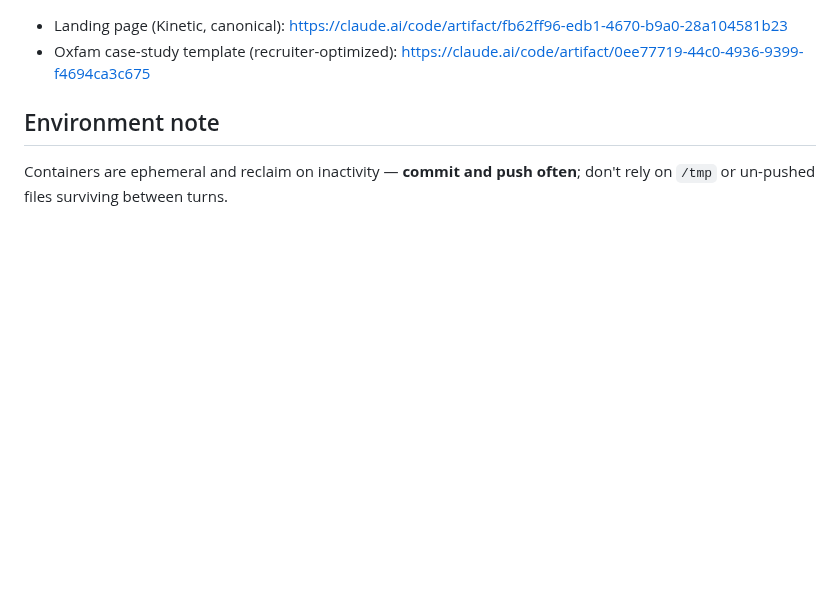
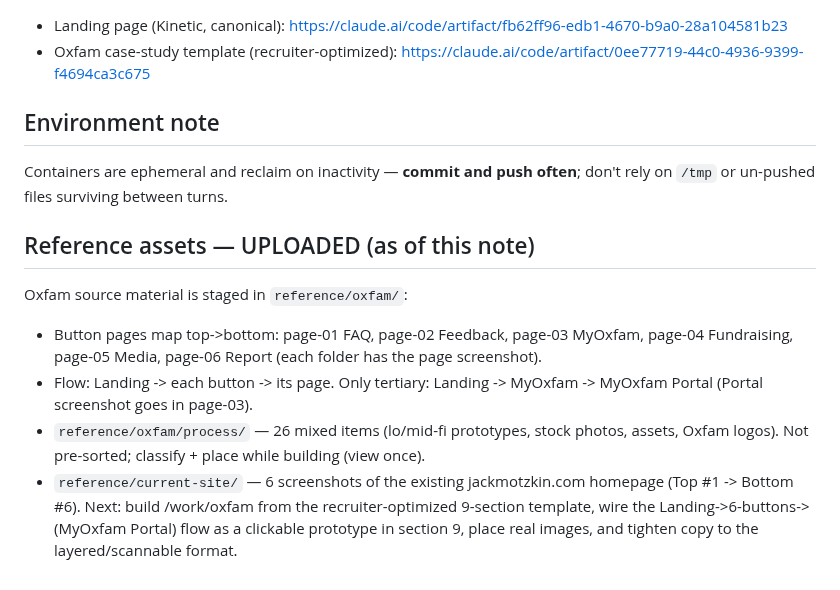
Before and after one commit to jamotz/testrepo, a Markdown page: HANDOFF.md, the part around the change. Rendered like a GitHub page; blank space fills up the shorter version.

Commit message:
HANDOFF: note Oxfam reference assets uploaded + page mapping

```diff
--- a/HANDOFF.md
+++ b/HANDOFF.md
@@ -87,3 +87,17 @@ will provide images and any deeper copy. Do NOT invent metrics — use real evid
 ## Environment note
 Containers are ephemeral and reclaim on inactivity — **commit and push often**; don't
 rely on `/tmp` or un-pushed files surviving between turns.
+
+## Reference assets — UPLOADED (as of this note)
+Oxfam source material is staged in `reference/oxfam/`:
+- Button pages map top->bottom: page-01 FAQ, page-02 Feedback, page-03 MyOxfam,
+  page-04 Fundraising, page-05 Media, page-06 Report (each folder has the page screenshot).
+- Flow: Landing -> each button -> its page. Only tertiary: Landing -> MyOxfam ->
+  MyOxfam Portal (Portal screenshot goes in page-03).
+- `reference/oxfam/process/` — 26 mixed items (lo/mid-fi prototypes, stock photos,
+  assets, Oxfam logos). Not pre-sorted; classify + place while building (view once).
+- `reference/current-site/` — 6 screenshots of the existing jackmotzkin.com homepage
+  (Top #1 -> Bottom #6).
+Next: build /work/oxfam from the recruiter-optimized 9-section template, wire the
+Landing->6-buttons->(MyOxfam Portal) flow as a clickable prototype in section 9,
+place real images, and tighten copy to the layered/scannable format.
```
